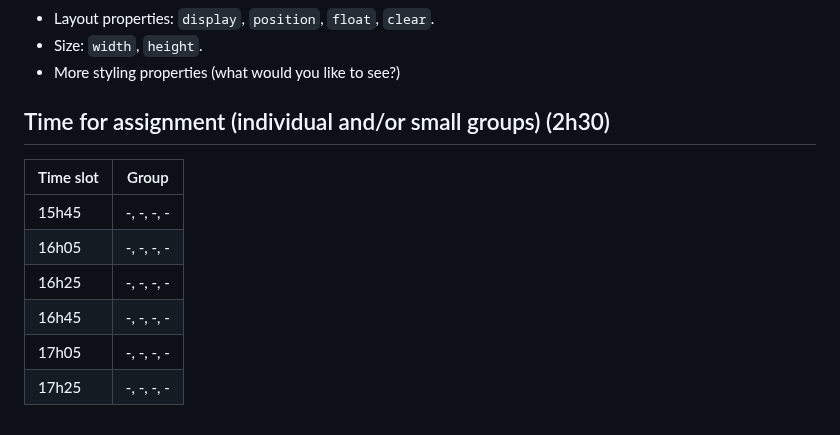
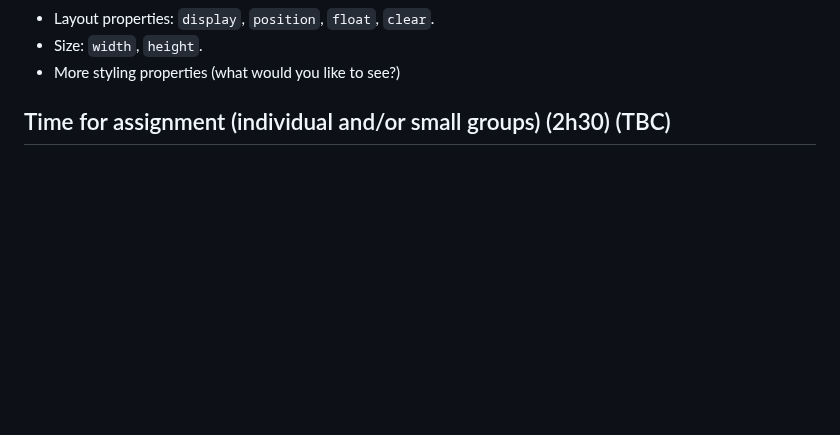
Before and after one commit to francois-gm/go-kabk-y1b, a Markdown page: 04 - 20250217 - CSS/README.md, the part around the change. Rendered like a GitHub page; blank space fills up the shorter version.

```diff
--- a/04 - 20250217 - CSS/README.md
+++ b/04 - 20250217 - CSS/README.md
@@ -69,8 +69,8 @@ We start with the blank template that we made in the previous class (download on
 - Size: `width`, `height`.
 - More styling properties (what would you like to see?)
 
-## Time for assignment (individual and/or small groups) (2h30)
-
+## Time for assignment (individual and/or small groups) (2h30) (TBC)
+<!--
 | Time slot | Group |
 | -- | -------------- |
 | 15h45 | -, -, -, - |
@@ -79,3 +79,4 @@ We start with the blank template that we made in the previous class (download on
 | 16h45 | -, -, -, - |
 | 17h05 | -, -, -, - |
 | 17h25 | -, -, -, - |
+-->
```
